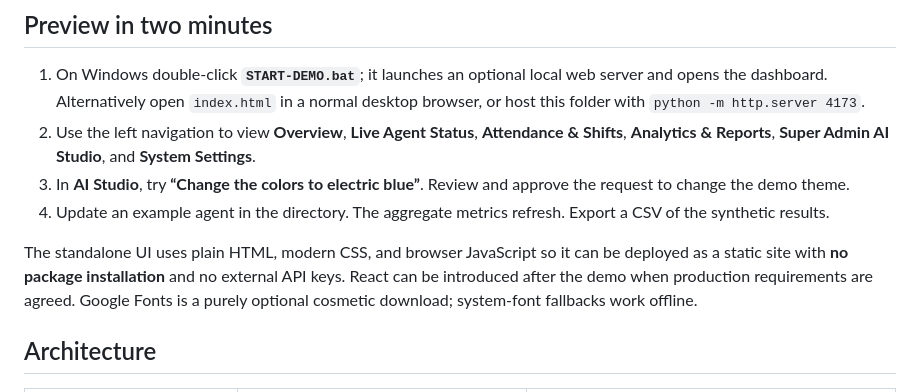
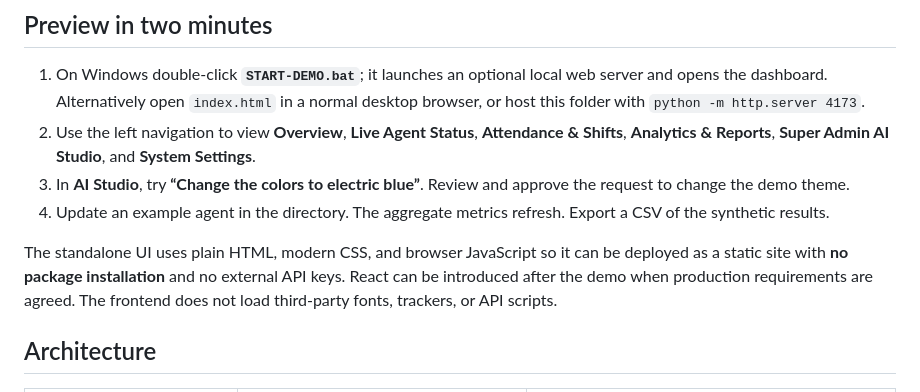
Before and after one commit to ValdemirJunior2020/jim-WFM, a Markdown page: README.md, the part around the change. Rendered like a GitHub page.

Commit message:
Document no external fonts or tracking scripts

```diff
--- a/README.md
+++ b/README.md
@@ -11,7 +11,7 @@ A polished **zero-license-cost**, **API-key-free** workforce-management demonstr
 3. In **AI Studio**, try **“Change the colors to electric blue”**. Review and approve the request to change the demo theme.
 4. Update an example agent in the directory. The aggregate metrics refresh. Export a CSV of the synthetic results.
 
-The standalone UI uses plain HTML, modern CSS, and browser JavaScript so it can be deployed as a static site with **no package installation** and no external API keys. React can be introduced after the demo when production requirements are agreed. Google Fonts is a purely optional cosmetic download; system-font fallbacks work offline.
+The standalone UI uses plain HTML, modern CSS, and browser JavaScript so it can be deployed as a static site with **no package installation** and no external API keys. React can be introduced after the demo when production requirements are agreed. The frontend does not load third-party fonts, trackers, or API scripts.
 
 ## Architecture
 
```
